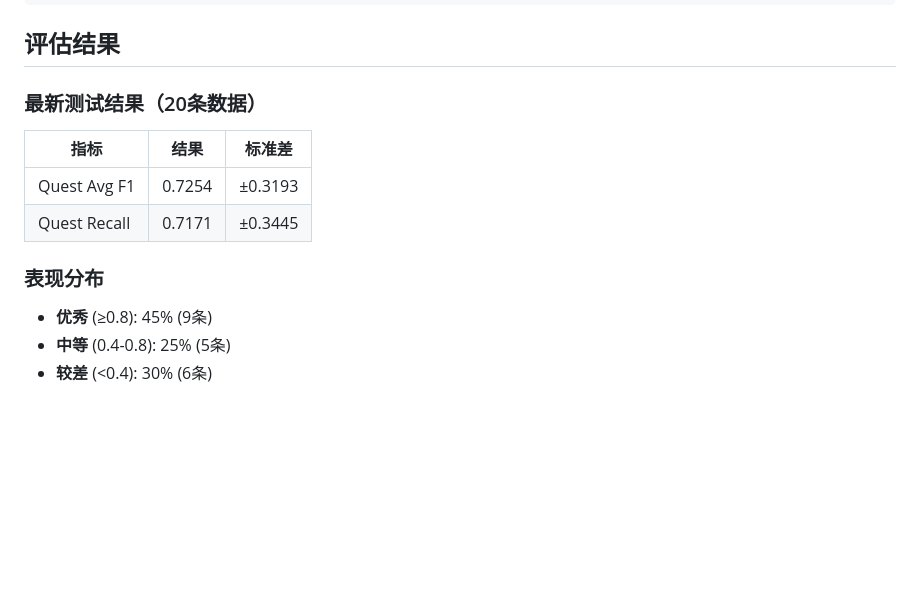
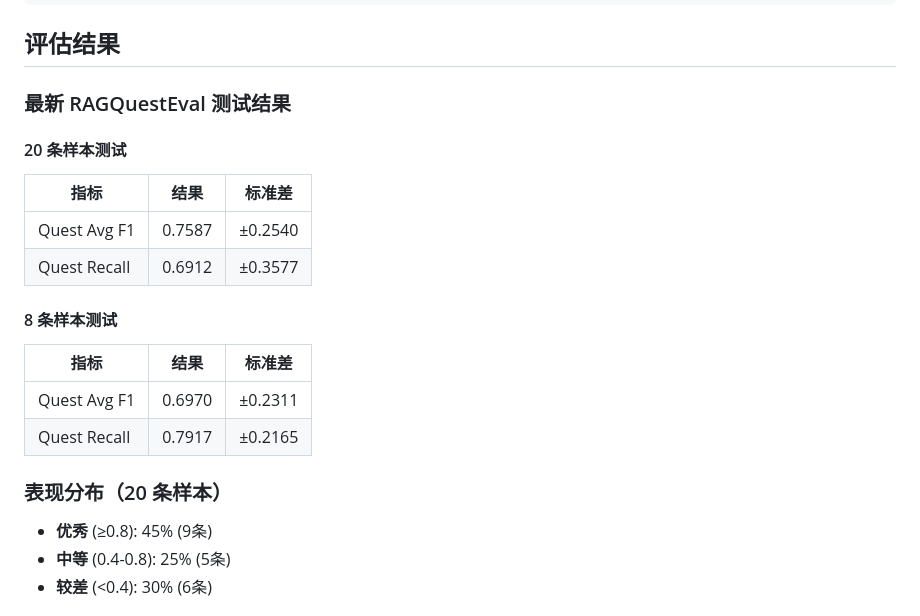
Before and after one commit to qfyw/gp, a Markdown page: README.md, the part around the change. GitHub-like rendering; blank space fills up the shorter version.

Commit message:
更新 README 添加最新测试结果

```diff
--- a/README.md
+++ b/README.md
@@ -206,14 +206,23 @@ python scripts/test_ragquesteval.py \
 
 ## 评估结果
 
-### 最新测试结果（20条数据）
+### 最新 RAGQuestEval 测试结果
+
+#### 20 条样本测试
 
 | 指标 | 结果 | 标准差 |
 |------|------|--------|
-| Quest Avg F1 | 0.7254 | ±0.3193 |
-| Quest Recall | 0.7171 | ±0.3445 |
+| Quest Avg F1 | 0.7587 | ±0.2540 |
+| Quest Recall | 0.6912 | ±0.3577 |
 
-### 表现分布
+#### 8 条样本测试
+
+| 指标 | 结果 | 标准差 |
+|------|------|--------|
+| Quest Avg F1 | 0.6970 | ±0.2311 |
+| Quest Recall | 0.7917 | ±0.2165 |
+
+### 表现分布（20 条样本）
 
 - **优秀** (≥0.8): 45% (9条)
 - **中等** (0.4-0.8): 25% (5条)
```
